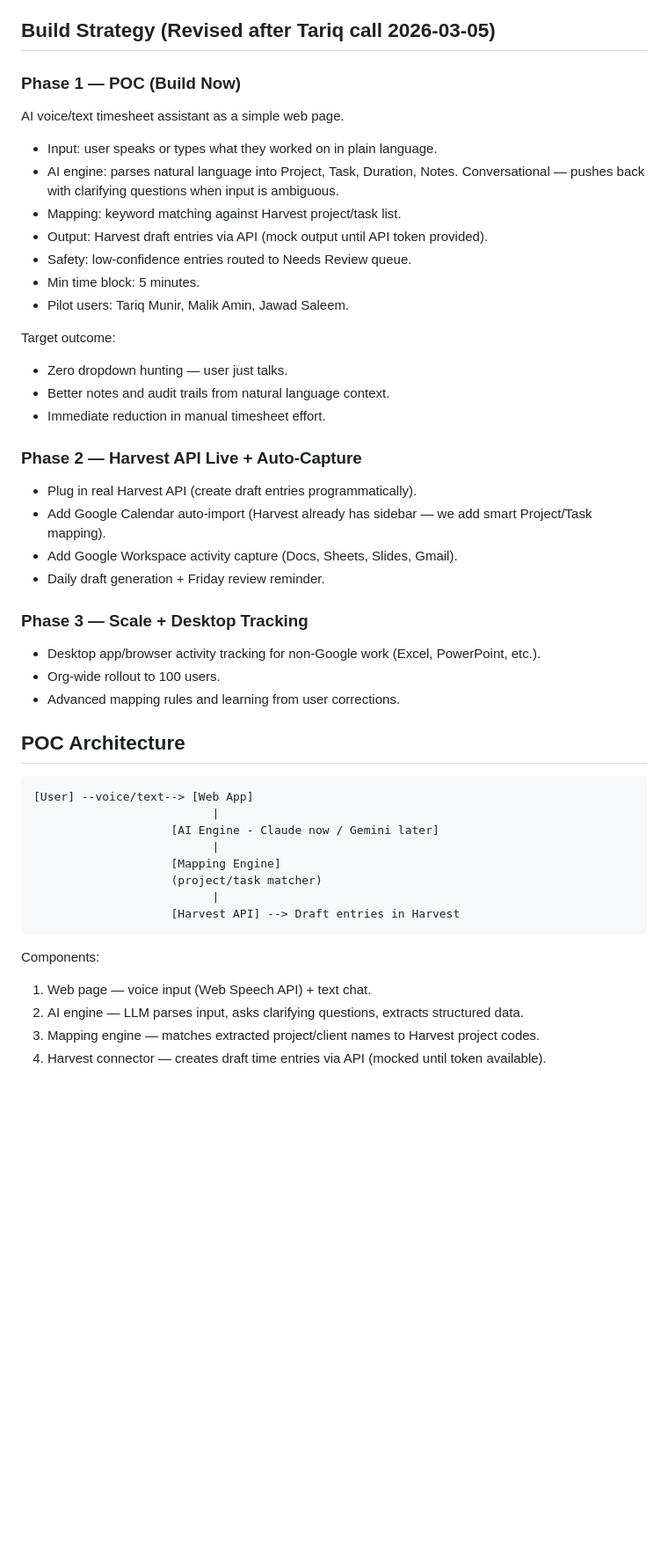
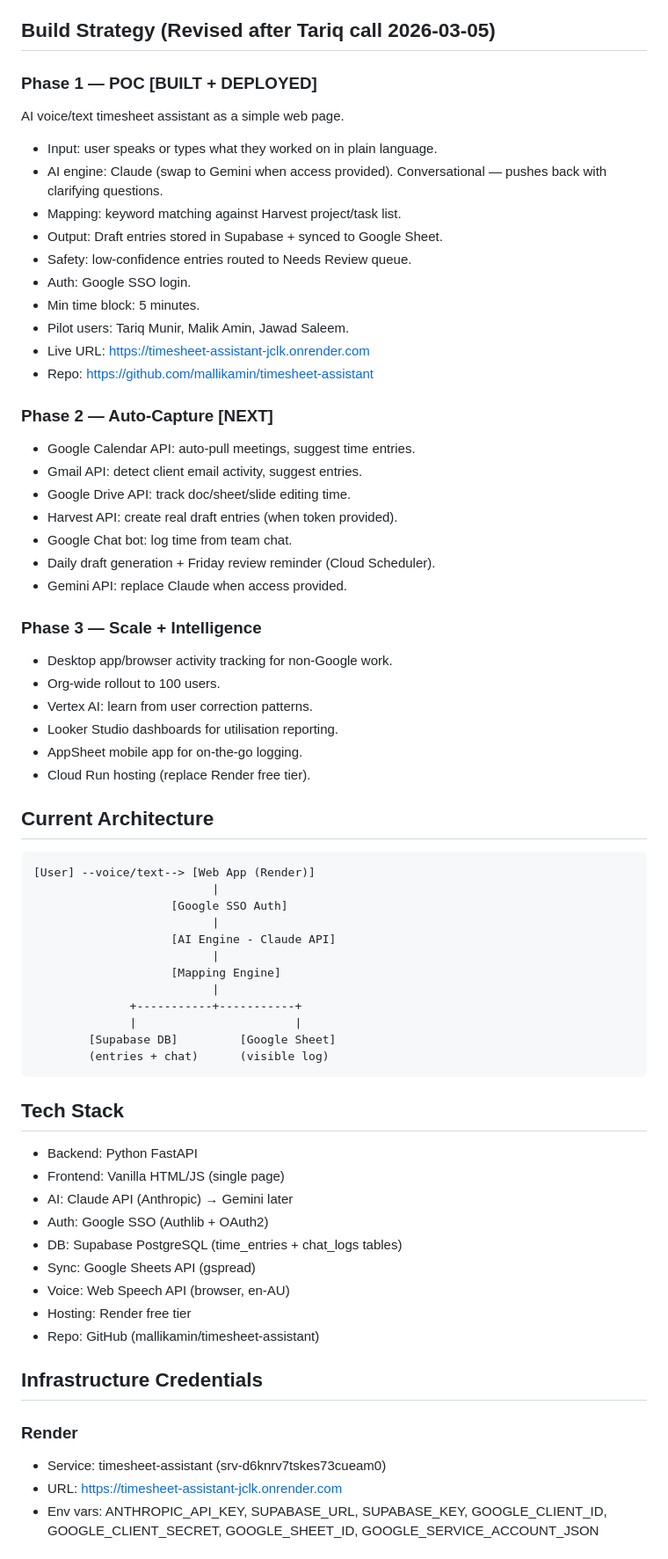
Before and after one commit to mallikamin/timesheet-assistant, a Markdown page: Master-Notes.md, the part around one of its changes. Shown at 88% size. Drawn GitHub-style; blank space fills up the shorter version.

Commit message:
Update docs: Phase 1 complete, infrastructure details, Phase 2 roadmap

````diff
--- a/Master-Notes.md
+++ b/Master-Notes.md
@@ -10,47 +10,68 @@ Dictate to your timesheet assistant — it logs it in Harvest for you.
 
 ## Build Strategy (Revised after Tariq call 2026-03-05)
 
-### Phase 1 — POC (Build Now)
+### Phase 1 — POC [BUILT + DEPLOYED]
 AI voice/text timesheet assistant as a simple web page.
 - Input: user speaks or types what they worked on in plain language.
-- AI engine: parses natural language into Project, Task, Duration, Notes. Conversational — pushes back with clarifying questions when input is ambiguous.
+- AI engine: Claude (swap to Gemini when access provided). Conversational — pushes back with clarifying questions.
 - Mapping: keyword matching against Harvest project/task list.
-- Output: Harvest draft entries via API (mock output until API token provided).
+- Output: Draft entries stored in Supabase + synced to Google Sheet.
 - Safety: low-confidence entries routed to Needs Review queue.
+- Auth: Google SSO login.
 - Min time block: 5 minutes.
 - Pilot users: Tariq Munir, Malik Amin, Jawad Saleem.
+- Live URL: https://timesheet-assistant-jclk.onrender.com
+- Repo: https://github.com/mallikamin/timesheet-assistant
 
-Target outcome:
-- Zero dropdown hunting — user just talks.
-- Better notes and audit trails from natural language context.
-- Immediate reduction in manual timesheet effort.
+### Phase 2 — Auto-Capture [NEXT]
+- Google Calendar API: auto-pull meetings, suggest time entries.
+- Gmail API: detect client email activity, suggest entries.
+- Google Drive API: track doc/sheet/slide editing time.
+- Harvest API: create real draft entries (when token provided).
+- Google Chat bot: log time from team chat.
+- Daily draft generation + Friday review reminder (Cloud Scheduler).
+- Gemini API: replace Claude when access provided.
 
-### Phase 2 — Harvest API Live + Auto-Capture
-- Plug in real Harvest API (create draft entries programmatically).
-- Add Google Calendar auto-import (Harvest already has sidebar — we add smart Project/Task mapping).
-- Add Google Workspace activity capture (Docs, Sheets, Slides, Gmail).
-- Daily draft generation + Friday review reminder.
+### Phase 3 — Scale + Intelligence
+- Desktop app/browser activity tracking for non-Google work.
+- Org-wide rollout to 100 users.
+- Vertex AI: learn from user correction patterns.
+- Looker Studio dashboards for utilisation reporting.
+- AppSheet mobile app for on-the-go logging.
+- Cloud Run hosting (replace Render free tier).
 
-### Phase 3 — Scale + Desktop Tracking
-- Desktop app/browser activity tracking for non-Google work (Excel, PowerPoint, etc.).
-- Org-wide rollout to 100 users.
-- Advanced mapping rules and learning from user corrections.
-
-## POC Architecture
+## Current Architecture
 
 ```
-[User] --voice/text--> [Web App]
+[User] --voice/text--> [Web App (Render)]
                           |
-                    [AI Engine - Claude now / Gemini later]
+                    [Google SSO Auth]
+                          |
+                    [AI Engine - Claude API]
                           |
                     [Mapping Engine]
-                    (project/task matcher)
                           |
-                    [Harvest API] --> Draft entries in Harvest
+              +-----------+-----------+
+              |                       |
+        [Supabase DB]         [Google Sheet]
+        (entries + chat)      (visible log)
 ```
 
-Components:
-1. Web page — voice input (Web Speech API) + text chat.
-2. AI engine — LLM parses input, asks clarifying questions, extracts structured data.
-3. Mapping engine — matches extracted project/client names to Harvest project codes.
-4. Harvest connector — creates draft time entries via API (mocked until token available).
+## Tech Stack
+- Backend: Python FastAPI
+- Frontend: Vanilla HTML/JS (single page)
+- AI: Claude API (Anthropic) → Gemini later
+- Auth: Google SSO (Authlib + OAuth2)
+- DB: Supabase PostgreSQL (time_entries + chat_logs tables)
+- Sync: Google Sheets API (gspread)
+- Voice: Web Speech API (browser, en-AU)
+- Hosting: Render free tier
+- Repo: GitHub (mallikamin/timesheet-assistant)
+
+## Infrastructure Credentials
+
+### Render
+- Service: timesheet-assistant (srv-d6knrv7tskes73cueam0)
+- URL: https://timesheet-assistant-jclk.onrender.com
+- Env vars: ANTHROPIC_API_KEY, SUPABASE_URL, SUPABASE_KEY, GOOGLE_CLIENT_ID, GOOGLE_CLIENT_SECRET, GOOGLE_SHEET_ID, GOOGLE_SERVICE_ACCOUNT_JSON
+
````
Also changed, not shown: other parts of Master-Notes.md (+37 -0 lines), Decision-Log.md (+32 -0 lines).
